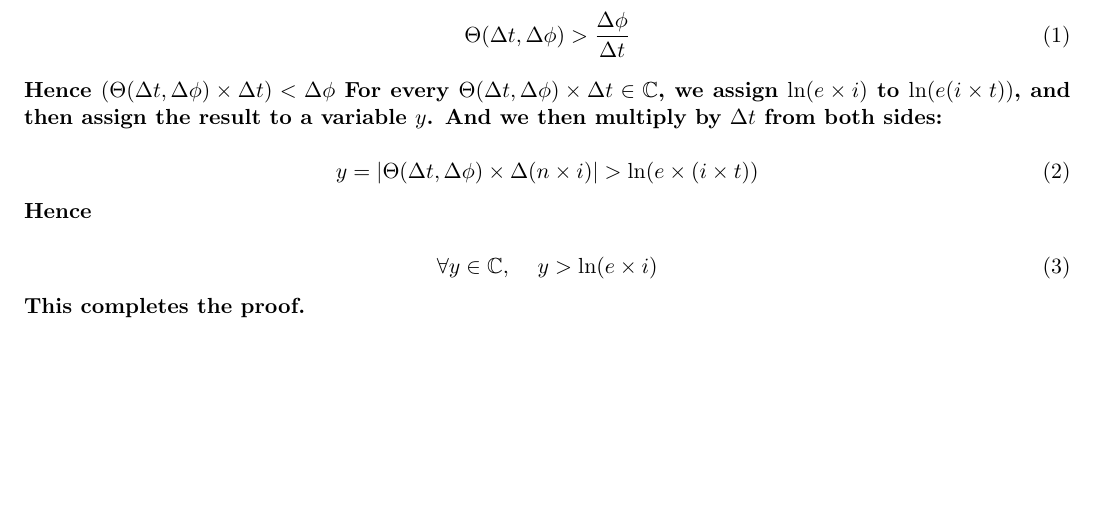
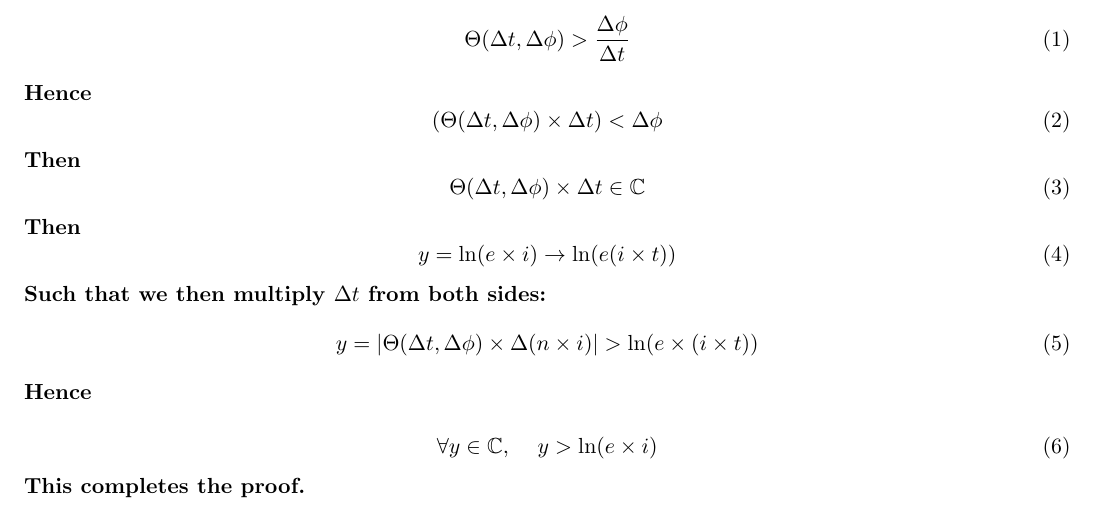
Before and after one commit to publications-and-more/wg, a LaTeX document (drafts/d01/paper.tex): part of the page, cut so that both start at the same text, the shorter picture padded with empty space. Compiled offline with pdfLaTeX.

Commit message:
chore: update paper structure.
Signed-off-by: Amlal El Mahrouss <amlal@nekernel.org>

```diff
--- a/drafts/d01/paper.tex
+++ b/drafts/d01/paper.tex
@@ -37,9 +38,19 @@ Proof for $\Theta(\Delta t, \Delta\phi) > \frac{\Delta\phi}{\Delta t}$ when $\fo
 \begin{equation}
     \Theta(\Delta t, \Delta\phi) > \frac{\Delta\phi}{{\Delta t}}
 \end{equation}
-Hence $ (\Theta(\Delta t, \Delta\phi) \times \Delta t) < \Delta\phi$
-For every $\Theta(\Delta t, \Delta\phi) \times \Delta t \in \mathbb{C}$, we assign $\ln(e \times i)$ to $\ln (e(i \times t))$, and then assign the result to a variable $y$. And we then multiply by $\Delta t$ from both sides:
-
+Hence
+\begin{equation}
+(\Theta(\Delta t, \Delta\phi) \times \Delta t) < \Delta\phi
+\end{equation}
+Then
+\begin{equation}
+\Theta(\Delta t, \Delta\phi) \times \Delta t \in \mathbb{C}
+\end{equation}
+Then
+\begin{equation}
+y = \ln(e \times i) \to \ln (e(i \times t))
+\end{equation}
+Such that we then multiply $\Delta t$ from both sides:
 \begin{equation}
     y = |\Theta(\Delta t, \Delta\phi) \times \Delta (n \times i)| > \ln (e \times (i \times t))
 \end{equation}
```
Also changed, not shown: drafts/d01/paper.tex (1 more changed lines).
